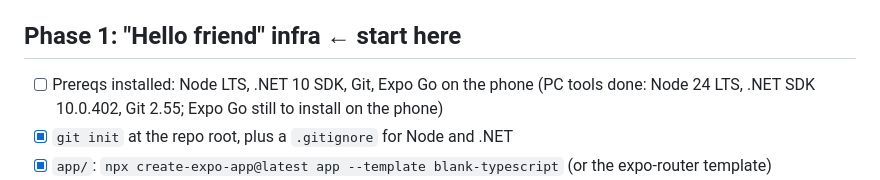
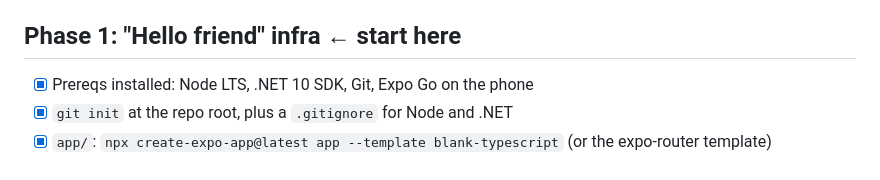
Before and after one commit to Lior-Rozen/OpenChess, a Markdown page: docs/ROADMAP.md, the part around the change. Rendered like a GitHub page.

Commit message:
Phase 1 done: verified on phone in Expo Go

```diff
--- a/docs/ROADMAP.md
+++ b/docs/ROADMAP.md
@@ -4,8 +4,7 @@ One agent per phase. Each phase is done when its tests pass, its "done when" che
 phone in Expo Go, and it is committed. See `DESIGN.md` for the details behind each item.
 
 ## Phase 1: "Hello friend" infra ← start here
-- [ ] Prereqs installed: Node LTS, .NET 10 SDK, Git, Expo Go on the phone
-      (PC tools done: Node 24 LTS, .NET SDK 10.0.402, Git 2.55; Expo Go still to install on the phone)
+- [x] Prereqs installed: Node LTS, .NET 10 SDK, Git, Expo Go on the phone
 - [x] `git init` at the repo root, plus a `.gitignore` for Node and .NET
 - [x] `app/`: `npx create-expo-app@latest app --template blank-typescript` (or the expo-router template)
 - [x] One screen: big "Hello friend" text, and below it "Server says: …" fetched from `/api/hello`
```
